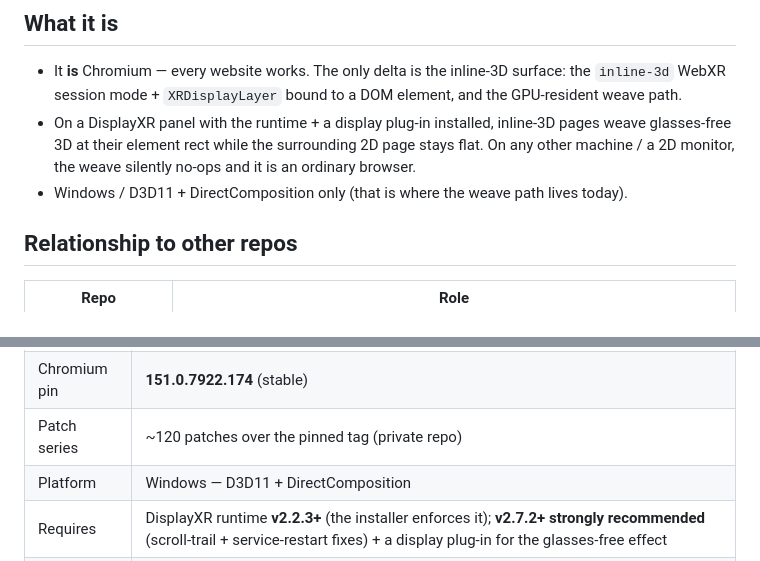
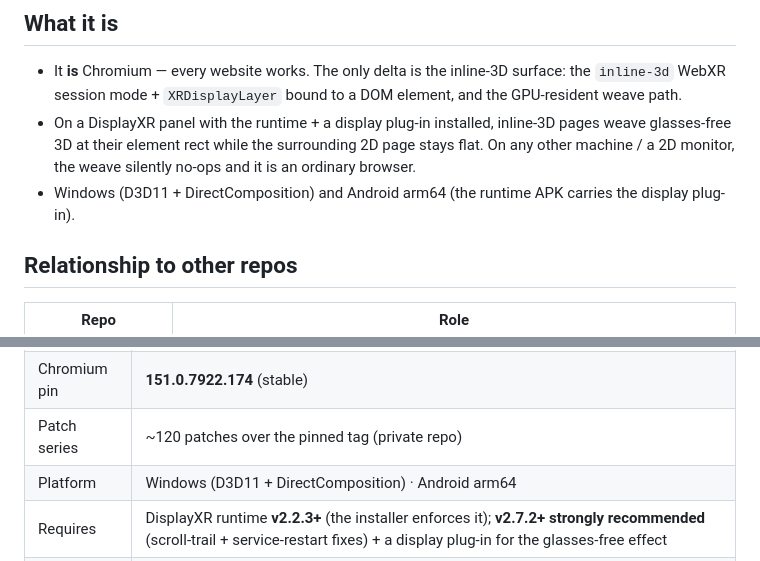
Before and after one commit to DisplayXR/displayxr-browser, a Markdown page: README.md, 2 parts joined by grey strips. GitHub-like rendering.

Commit message:
docs: platform scope is Windows + Android arm64, matching the policy and the published APK
Co-Authored-By: Claude Fable 5.1 <noreply@anthropic.com>
Claude-Session: https://claude.ai/code/session_01FjCC6ruMuYNSokDtT8WDM6

```diff
--- a/README.md
+++ b/README.md
@@ -44,7 +44,7 @@ that is still published from this repo.
 - On a DisplayXR panel with the runtime + a display plug-in installed, inline-3D pages weave glasses-free
   3D at their element rect while the surrounding 2D page stays flat. On any other machine / a 2D monitor,
   the weave silently no-ops and it is an ordinary browser.
-- Windows / D3D11 + DirectComposition only (that is where the weave path lives today).
+- Windows (D3D11 + DirectComposition) and Android arm64 (the runtime APK carries the display plug-in).
 
 ## Relationship to other repos
 
@@ -66,7 +66,7 @@ self-hosted box from the private source repo; signed installers and Android APKs
 | Latest release | [see Releases](https://github.com/DisplayXR/displayxr-browser/releases/latest) |
 | Chromium pin | **151.0.7922.174** (stable) |
 | Patch series | ~120 patches over the pinned tag (private repo) |
-| Platform | Windows — D3D11 + DirectComposition |
+| Platform | Windows (D3D11 + DirectComposition) · Android arm64 |
 | Requires | DisplayXR runtime **v2.2.3+** (the installer enforces it); **v2.7.2+ strongly recommended** (scroll-trail + service-restart fixes) + a display plug-in for the glasses-free effect |
 | Update path | Version check against the feed at [`updates.displayxr.org`](https://updates.displayxr.org) — no silent auto-update |
 
```
